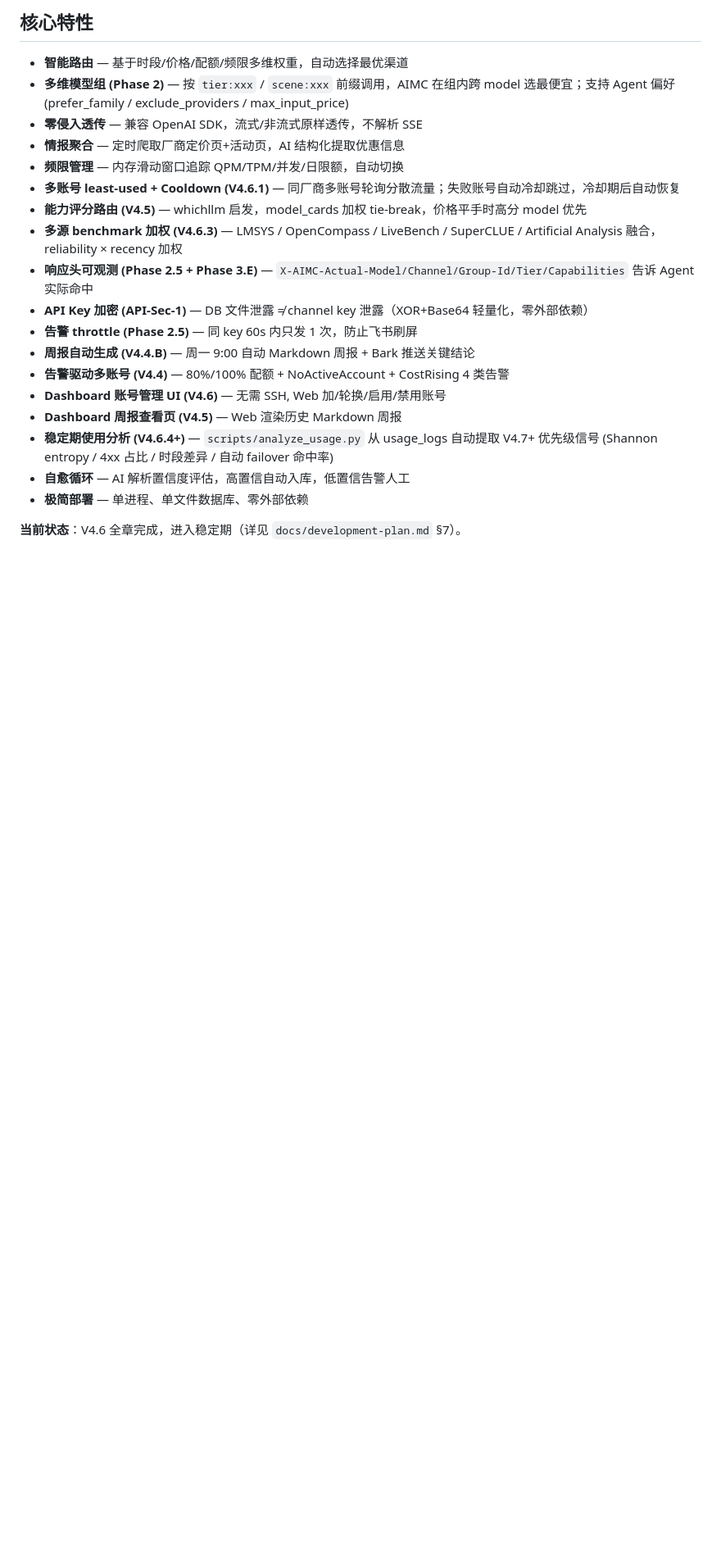
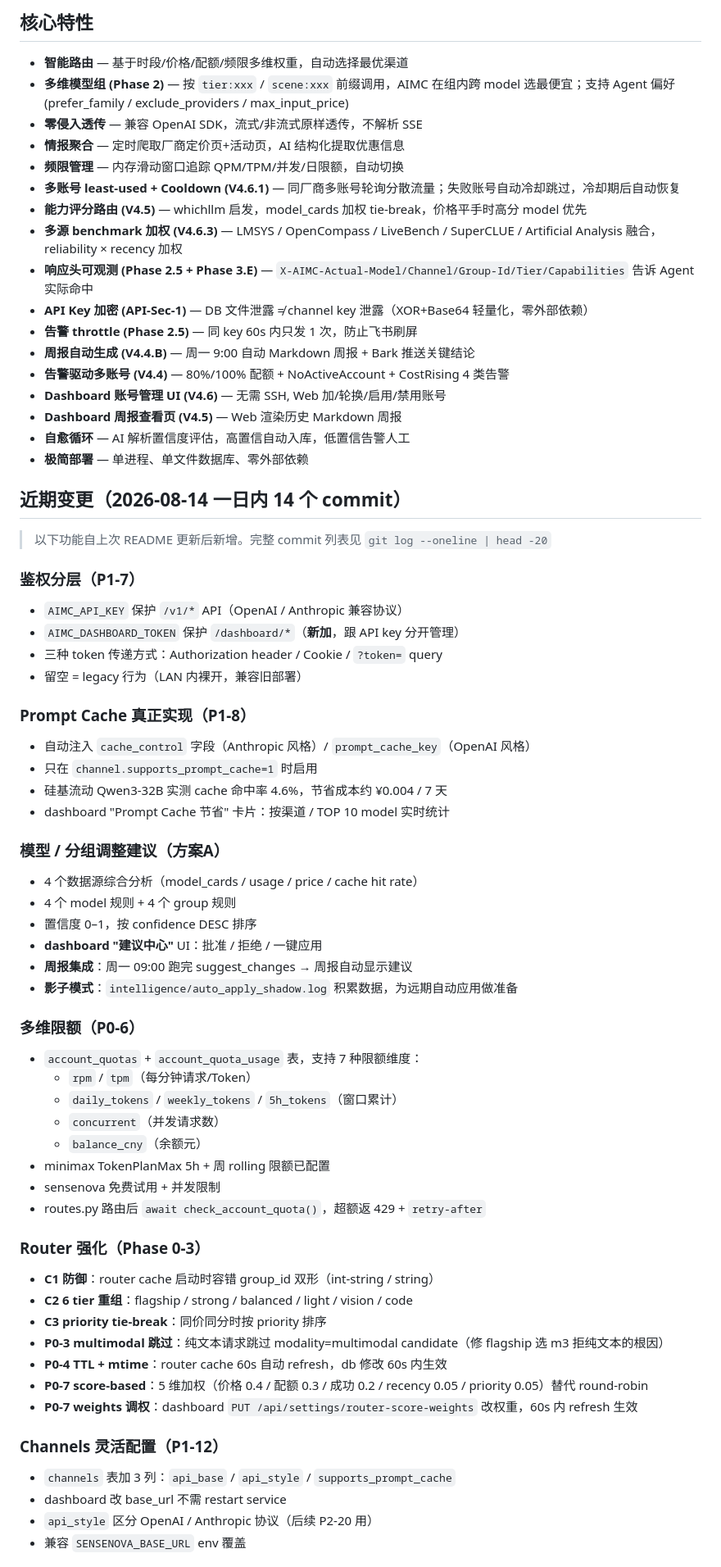
Before and after one commit to xyshanren/aimc, a Markdown page: README.md, the part around one of its changes. Shown at 82% size. Rendered like a GitHub page; blank space fills up the shorter version.

```diff
--- a/README.md
+++ b/README.md
@@ -23,8 +23,55 @@ AIMC（AI Model Compass）是一款专为个人开发者设计的**轻量级 LLM
 - **告警驱动多账号 (V4.4)** — 80%/100% 配额 + NoActiveAccount + CostRising 4 类告警
 - **Dashboard 账号管理 UI (V4.6)** — 无需 SSH, Web 加/轮换/启用/禁用账号
 - **Dashboard 周报查看页 (V4.5)** — Web 渲染历史 Markdown 周报
-- **稳定期使用分析 (V4.6.4+)** — `scripts/analyze_usage.py` 从 usage_logs 自动提取 V4.7+ 优先级信号 (Shannon entropy / 4xx 占比 / 时段差异 / 自动 failover 命中率)
 - **自愈循环** — AI 解析置信度评估，高置信自动入库，低置信告警人工
 - **极简部署** — 单进程、单文件数据库、零外部依赖
 
-**当前状态**：V4.6 全章完成，进入稳定期（详见 `docs/development-plan.md` §7）。
+## 近期变更（2026-08-14 一日内 14 个 commit）
+
+> 以下功能自上次 README 更新后新增。完整 commit 列表见 `git log --oneline | head -20`
+
+### 鉴权分层（P1-7）
+- `AIMC_API_KEY` 保护 `/v1/*` API（OpenAI / Anthropic 兼容协议）
+- `AIMC_DASHBOARD_TOKEN` 保护 `/dashboard/*`（**新加**，跟 API key 分开管理）
+- 三种 token 传递方式：Authorization header / Cookie / `?token=` query
+- 留空 = legacy 行为（LAN 内裸开，兼容旧部署）
+
+### Prompt Cache 真正实现（P1-8）
+- 自动注入 `cache_control` 字段（Anthropic 风格）/ `prompt_cache_key`（OpenAI 风格）
+- 只在 `channel.supports_prompt_cache=1` 时启用
+- 硅基流动 Qwen3-32B 实测 cache 命中率 4.6%，节省成本约 ¥0.004 / 7 天
+- dashboard "Prompt Cache 节省" 卡片：按渠道 / TOP 10 model 实时统计
+
+### 模型 / 分组调整建议（方案A）
+- 4 个数据源综合分析（model_cards / usage / price / cache hit rate）
+- 4 个 model 规则 + 4 个 group 规则
+- 置信度 0–1，按 confidence DESC 排序
+- **dashboard "建议中心"** UI：批准 / 拒绝 / 一键应用
+- **周报集成**：周一 09:00 跑完 suggest_changes → 周报自动显示建议
+- **影子模式**：`intelligence/auto_apply_shadow.log` 积累数据，为远期自动应用做准备
+
+### 多维限额（P0-6）
+- `account_quotas` + `account_quota_usage` 表，支持 7 种限额维度：
+  - `rpm` / `tpm`（每分钟请求/Token）
+  - `daily_tokens` / `weekly_tokens` / `5h_tokens`（窗口累计）
+  - `concurrent`（并发请求数）
+  - `balance_cny`（余额元）
+- minimax TokenPlanMax 5h + 周 rolling 限额已配置
+- sensenova 免费试用 + 并发限制
+- routes.py 路由后 `await check_account_quota()`，超额返 429 + `retry-after`
+
+### Router 强化（Phase 0-3）
+- **C1 防御**：router cache 启动时容错 group_id 双形（int-string / string）
+- **C2 6 tier 重组**：flagship / strong / balanced / light / vision / code
+- **C3 priority tie-break**：同价同分时按 priority 排序
+- **P0-3 multimodal 跳过**：纯文本请求跳过 modality=multimodal candidate（修 flagship 选 m3 拒纯文本的根因）
+- **P0-4 TTL + mtime**：router cache 60s 自动 refresh，db 修改 60s 内生效
+- **P0-7 score-based**：5 维加权（价格 0.4 / 配额 0.3 / 成功 0.2 / recency 0.05 / priority 0.05）替代 round-robin
+- **P0-7 weights 调权**：dashboard `PUT /api/settings/router-score-weights` 改权重，60s 内 refresh 生效
+
+### Channels 灵活配置（P1-12）
+- `channels` 表加 3 列：`api_base` / `api_style` / `supports_prompt_cache`
+- dashboard 改 base_url 不需 restart service
+- `api_style` 区分 OpenAI / Anthropic 协议（后续 P2-20 用）
+- 兼容 `SENSENOVA_BASE_URL` env 覆盖
+
```
Also changed, not shown: other parts of README.md (+21 -35 lines).
